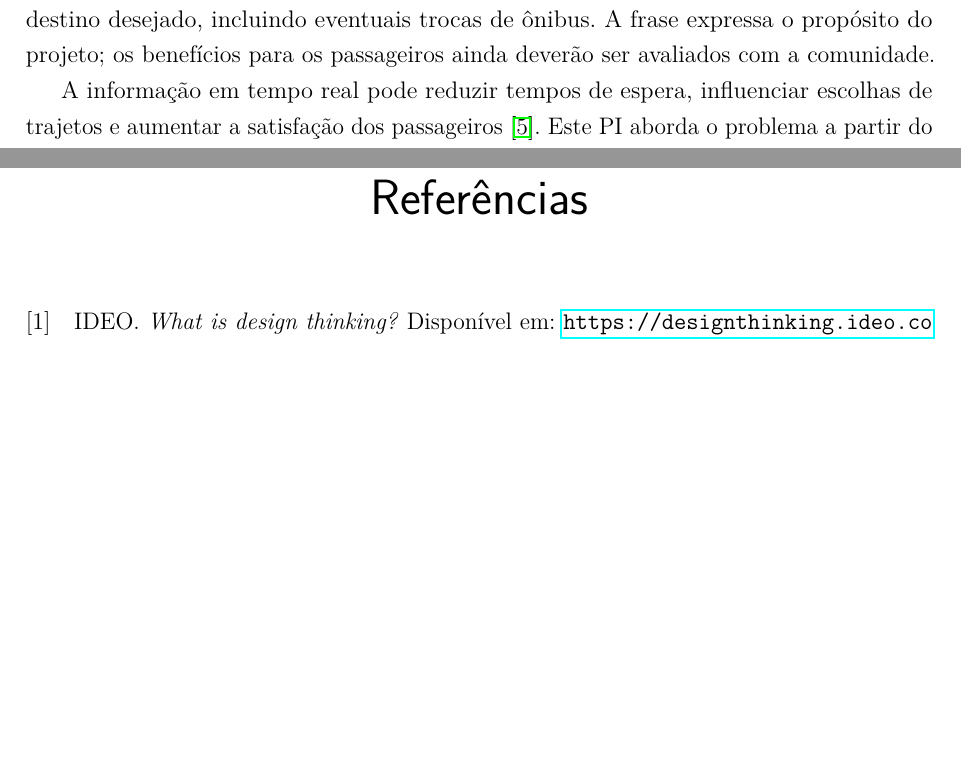
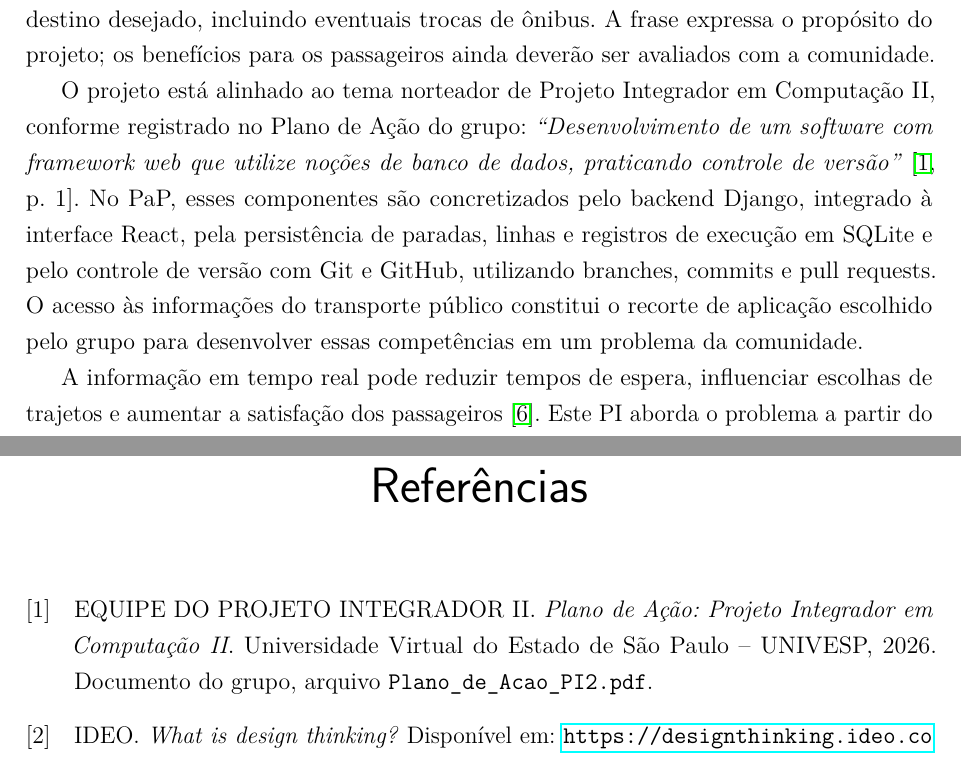
Before and after one commit to arianahuemura-ctrl/ponto-a-ponto, a LaTeX thesis (docs/relatorio_parcial/relatorio_parcial_pi2.tex): two parts of pages 4 and 36 of 48, joined at a grey line, cut so that both start at the same text, the shorter picture padded with empty space. Compiled offline with pdfLaTeX.

Commit message:
docs: explicitar o alinhamento do PaP ao tema norteador

```diff
--- a/docs/relatorio_parcial/relatorio_parcial_pi2.tex
+++ b/docs/relatorio_parcial/relatorio_parcial_pi2.tex
@@ -35,6 +35,8 @@ Este projeto desenvolve o Ponto a Ponto (PaP), aplicação web que associa um QR
 \chapter{Introdução}
 O projeto denomina-se \textbf{Ponto a Ponto (PaP)} e tem como frase de apresentação \textit{``Deslocamento facilitado entre origem e destino.''} O nome sintetiza a proposta de apoiar o passageiro na escolha do percurso, desde a identificação do ponto de embarque até o destino desejado, incluindo eventuais trocas de ônibus. A frase expressa o propósito do projeto; os benefícios para os passageiros ainda deverão ser avaliados com a comunidade.
 
+O projeto está alinhado ao tema norteador de Projeto Integrador em Computação II, conforme registrado no Plano de Ação do grupo: \textit{``Desenvolvimento de um software com framework web que utilize noções de banco de dados, praticando controle de versão''} \cite[p.~1]{planoacao2026}. No PaP, esses componentes são concretizados pelo backend Django, integrado à interface React, pela persistência de paradas, linhas e registros de execução em SQLite e pelo controle de versão com Git e GitHub, utilizando branches, commits e pull requests. O acesso às informações do transporte público constitui o recorte de aplicação escolhido pelo grupo para desenvolver essas competências em um problema da comunidade.
+
 A informação em tempo real pode reduzir tempos de espera, influenciar escolhas de trajetos e aumentar a satisfação dos passageiros \cite{brakewood2019}. Este PI aborda o problema a partir do próprio ponto: o QR Code funciona como uma ligação entre o ambiente físico e informações digitais úteis à decisão de viagem. Ao ler o código, o passageiro deverá acessar no navegador uma interface que já identifica a parada e apresenta as alternativas disponíveis. O acesso inicial deverá dispensar conhecimento prévio do nome ou número da linha, do nome do ponto e de seu endereço, assim como a instalação de um aplicativo. Dessa forma, a presença do passageiro no local torna-se suficiente para definir o contexto inicial da consulta, desde que ele disponha de um celular capaz de ler o código e acessar a internet.
 
 A motivação possui antecedente na Hackatona do Ônibus de 2013, para a qual um integrante submeteu individualmente uma proposta que não foi selecionada para a etapa presencial. O evento utilizava dados reais da SPTrans e desafios derivados das necessidades dos usuários \cite{hackatona2013}. Em notícia de 24 de junho de 2014, a Prefeitura de São Paulo descreve o acesso por QR Code à página da parada, com suas linhas e, após a escolha de uma delas, trajeto e veículos no Olho Vivo. A publicação vincula a iniciativa à Hackatona da SPTrans \cite{qrsptrans2014}. Esse registro constitui um antecedente da proposta e não comprova vínculo entre a contribuição individual mencionada e o sistema implantado.
@@ -637,6 +639,7 @@ Em paralelo, será necessário obter e confrontar o cadastro operacional, revisa
 O relatório registra uma implementação funcional em ambiente de demonstração. Não comprova redução de espera, precisão de chegada, cobertura integral de Mauá ou melhoria estatisticamente demonstrada da experiência do passageiro. A tese fornece fundamentos para formular requisitos e avaliar clareza; a validade desses requisitos no contexto local dependerá dos resultados da próxima etapa.
 
 \begin{thebibliography}{99}
+\bibitem{planoacao2026} EQUIPE DO PROJETO INTEGRADOR II. \textit{Plano de Ação: Projeto Integrador em Computação II}. Universidade Virtual do Estado de São Paulo -- UNIVESP, 2026. Documento do grupo, arquivo \texttt{Plano\_de\_Acao\_PI2.pdf}.
 \bibitem{ideo-designthinking} IDEO. \textit{What is design thinking?} Disponível em: \url{https://designthinking.ideo.com/introduction}. Acesso em: 24 set. 2026.
 \bibitem{designcouncil} DESIGN COUNCIL. \textit{Framework for Innovation}. Disponível em: \url{https://www.designcouncil.org.uk/resources/framework-for-innovation/}. Acesso em: 24 set. 2026.
 \bibitem{haylett2018} HAYLETT, Amanda Jane. \textit{Improving the clarity of travel information for familiar and unfamiliar travellers in public transport travel information systems}. 2018. Tese (Doctor of Engineering) -- Faculty of Engineering and the Environment, University of Southampton, Southampton, 2018.
```
Also changed, not shown: docs/relatorio_parcial/relatorio_parcial_pi2.tex (2 more changed lines).
